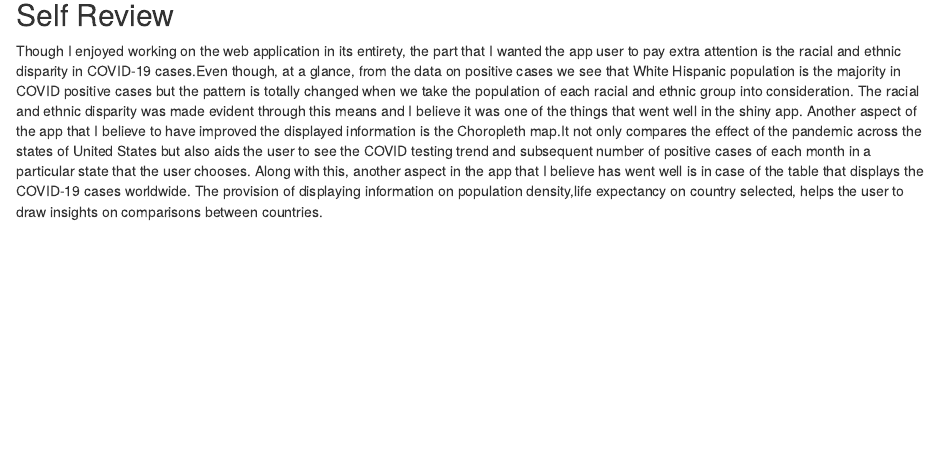
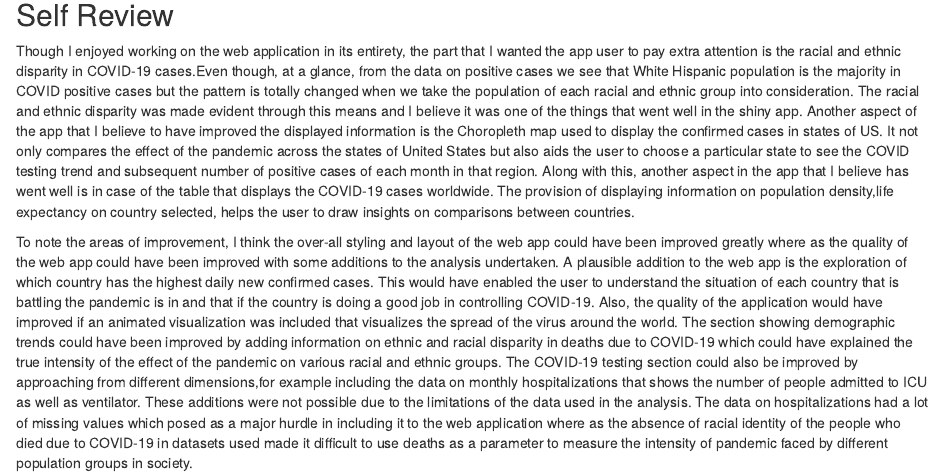
Before and after one commit to etc5523-2020/my-blog-aarathybabu97, an R Markdown document (content/post/2020-10-13-self-review-on-my-shiny-app.en.Rmd): the page in a window 1100 px wide, from 390 px down. Rendered offline with R 4.5, knitr and Pandoc, with nearby package versions.

Commit message:
improvs added

```diff
--- a/content/post/2020-10-13-self-review-on-my-shiny-app.en.Rmd
+++ b/content/post/2020-10-13-self-review-on-my-shiny-app.en.Rmd
@@ -25,4 +25,6 @@ One of the many things I like about R Shiny is that it provides a wonderful plat
 ## Self Review
 
 
-Though I enjoyed working on the web application in its entirety, the part that I wanted the app user to pay extra attention is the racial and ethnic disparity in COVID-19 cases.Even though, at a glance, from the data on positive cases we see that White Hispanic population is the majority in COVID positive cases but the pattern is totally changed when we take the population of each racial and ethnic group into consideration. The racial and ethnic disparity was made evident through this means and I believe it was one of the things that went well in the shiny app. Another aspect of the app that I believe to have improved the displayed information is the Choropleth map.It not only compares the effect of the pandemic across the states of United States but also aids the user to see the COVID testing trend and subsequent number of positive cases of each month in a particular state that the user chooses. Along with this, another aspect in the app that I believe has went well is in case of the table that displays the COVID-19 cases worldwide. The provision of displaying information on population density,life expectancy on country selected, helps the user to draw insights on comparisons between countries.
+Though I enjoyed working on the web application in its entirety, the part that I wanted the app user to pay extra attention is the racial and ethnic disparity in COVID-19 cases.Even though, at a glance, from the data on positive cases we see that White Hispanic population is the majority in COVID positive cases but the pattern is totally changed when we take the population of each racial and ethnic group into consideration. The racial and ethnic disparity was made evident through this means and I believe it was one of the things that went well in the shiny app. Another aspect of the app that I believe to have improved the displayed information is the Choropleth map used to display the confirmed cases in states of US. It not only compares the effect of the pandemic across the states of United States but also aids the user to choose a particular state to see the COVID testing trend and subsequent number of positive cases of each month in that region. Along with this, another aspect in the app that I believe has went well is in case of the table that displays the COVID-19 cases worldwide. The provision of displaying information on population density,life expectancy on country selected, helps the user to draw insights on comparisons between countries.
+
+To note the areas of improvement, I think the over-all styling and layout of the web app could have been improved greatly where as the quality of the web app could have been improved with some additions to the analysis undertaken. A plausible addition to the web app is the exploration of which country has the highest daily new confirmed cases. This would have enabled the user to understand the situation of each country that is battling the pandemic is in and that if the country is doing a good job in controlling COVID-19. Also, the quality of the application would have improved if an animated visualization was included that visualizes the spread of the virus around the world. The section showing demographic trends could have been improved by adding information on ethnic and racial disparity in deaths due to COVID-19 which could have explained the true intensity of the effect of the pandemic on various racial and ethnic groups. The COVID-19 testing section could also be improved by approaching from different dimensions,for example including the data on monthly hospitalizations that shows the number of people admitted to ICU as well as ventilator. These additions were not possible due to the limitations of the data used in the analysis. The data on hospitalizations had a lot of missing values which posed as a major hurdle in including it to the web application where as the absence of racial identity of the people who died due to COVID-19 in datasets used made it difficult to use deaths as a parameter to measure the intensity of pandemic faced by different population groups in society.
```
Also changed, not shown: content/post/2020-10-13-self-review-on-my-shiny-app.en.html.
